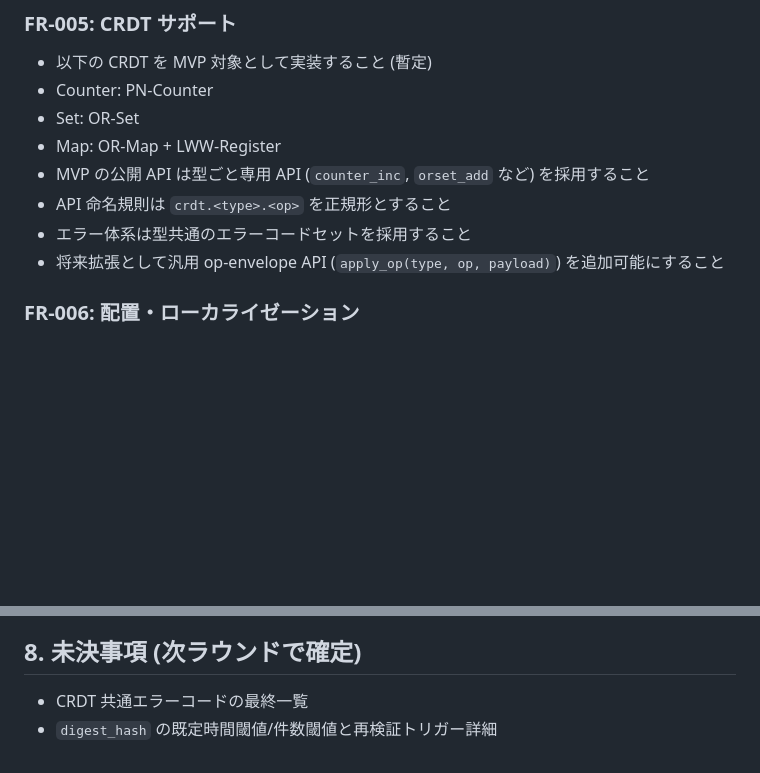
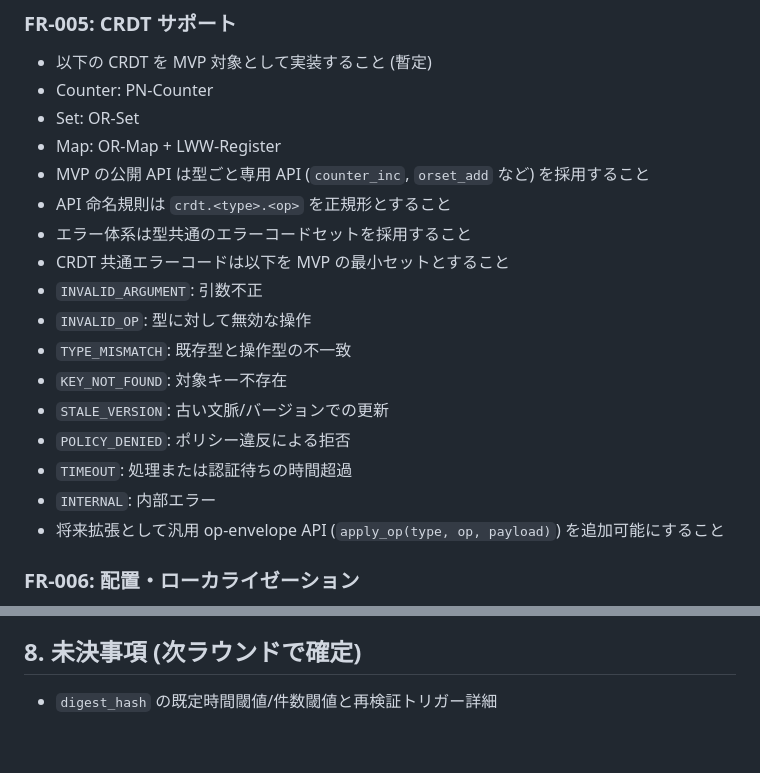
Before and after one commit to asteroidb/asteroidb, a Markdown page: docs/requirements.md, 2 parts joined by grey strips. Rendered like a GitHub page; blank space fills up the shorter version.

Commit message:
docs: define CRDT common error codes

```diff
--- a/docs/requirements.md
+++ b/docs/requirements.md
@@ -59,6 +59,15 @@
 - MVP の公開 API は型ごと専用 API (`counter_inc`, `orset_add` など) を採用すること
 - API 命名規則は `crdt.<type>.<op>` を正規形とすること
 - エラー体系は型共通のエラーコードセットを採用すること
+- CRDT 共通エラーコードは以下を MVP の最小セットとすること
+- `INVALID_ARGUMENT`: 引数不正
+- `INVALID_OP`: 型に対して無効な操作
+- `TYPE_MISMATCH`: 既存型と操作型の不一致
+- `KEY_NOT_FOUND`: 対象キー不存在
+- `STALE_VERSION`: 古い文脈/バージョンでの更新
+- `POLICY_DENIED`: ポリシー違反による拒否
+- `TIMEOUT`: 処理または認証待ちの時間超過
+- `INTERNAL`: 内部エラー
 - 将来拡張として汎用 op-envelope API (`apply_op(type, op, payload)`) を追加可能にすること
 
 ### FR-006: 配置・ローカライゼーション
@@ -148,5 +157,4 @@
 
 ## 8. 未決事項 (次ラウンドで確定)
 
-- CRDT 共通エラーコードの最終一覧
 - `digest_hash` の既定時間閾値/件数閾値と再検証トリガー詳細
```
